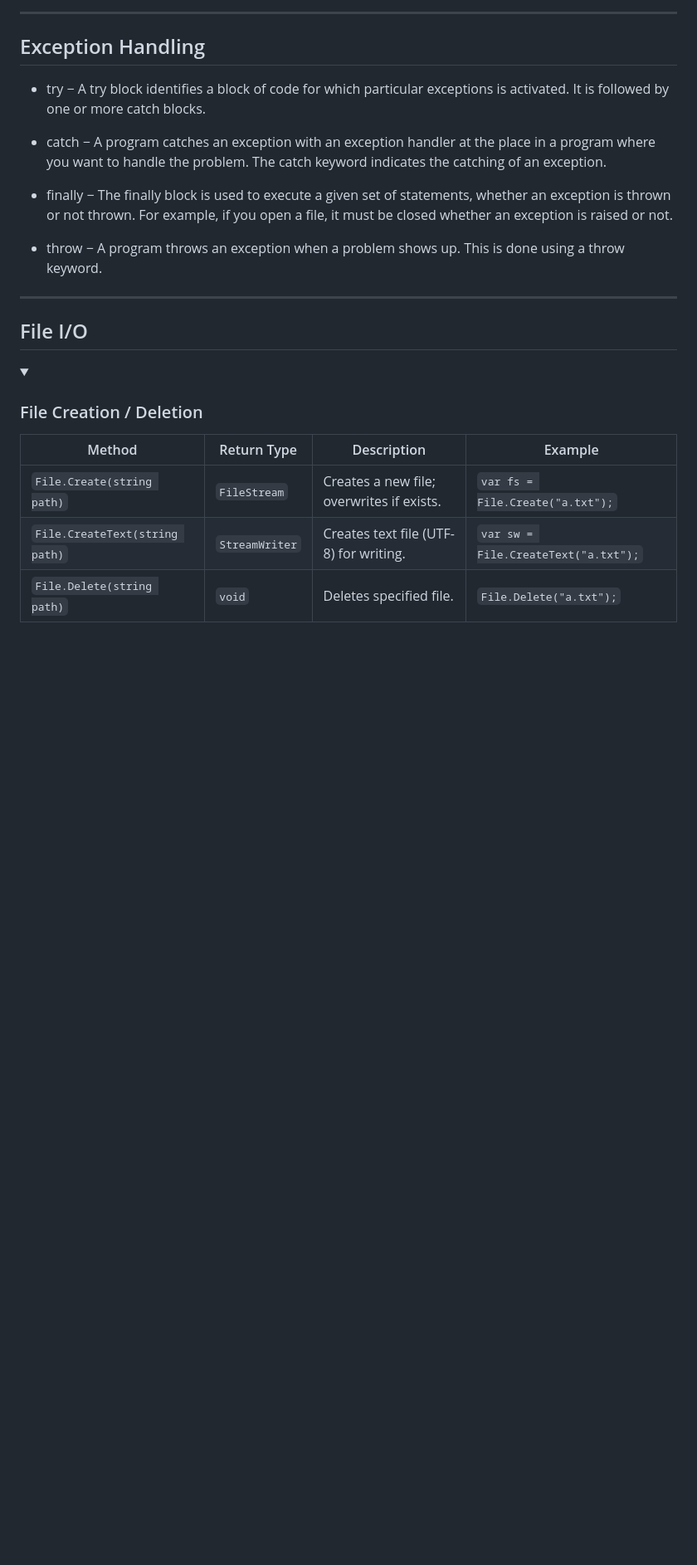
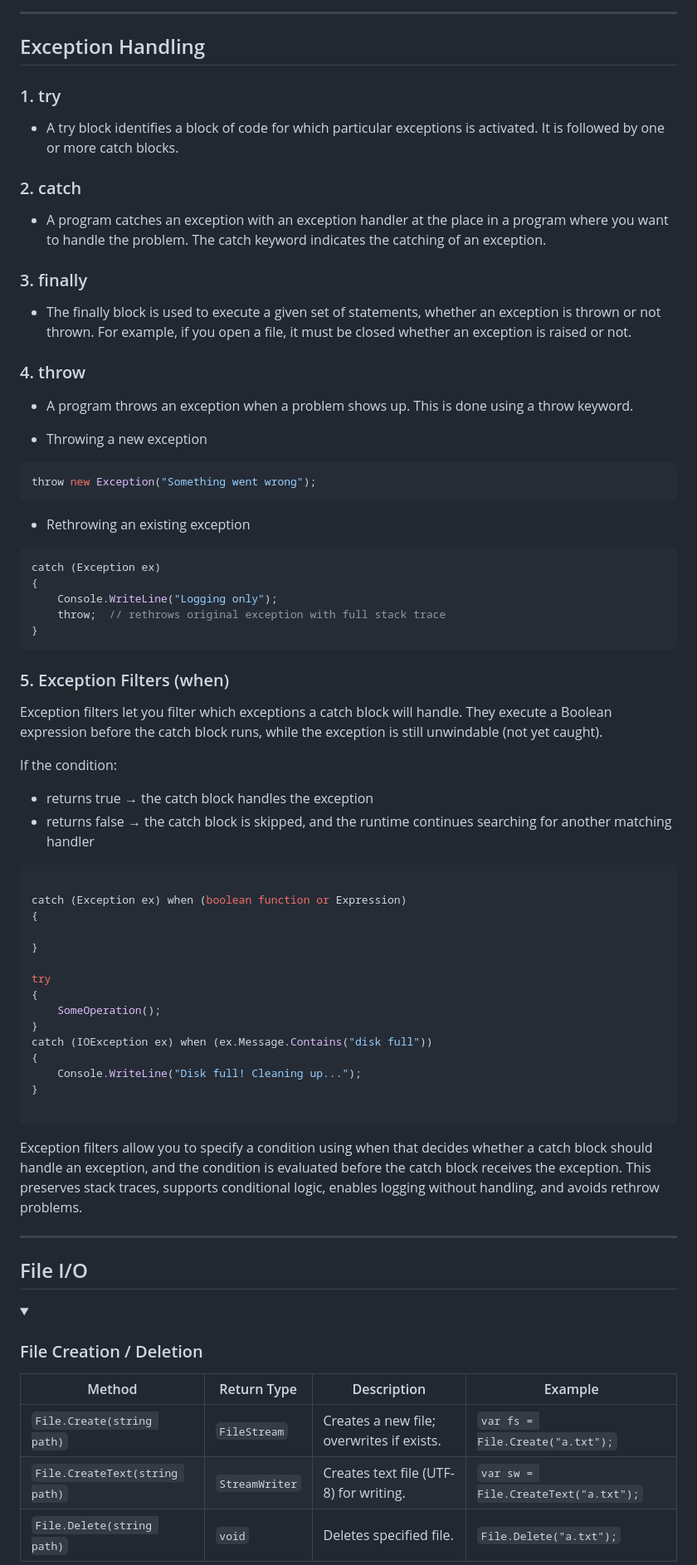
Before and after one commit to Ronakthesiya/Notes, a Markdown page: C#/basics.md, the part around the change. Shown: that part at 83% size. GitHub-like rendering; folded sections open; blank space fills up the shorter version.

Commit message:
Exception handling advanced

````diff
--- a/C#/basics.md
+++ b/C#/basics.md
@@ -487,13 +487,66 @@ bool isValid = rgx.IsMatch(email);
 
 ## Exception Handling
 
-- try − A try block identifies a block of code for which particular exceptions is activated. It is followed by one or more catch blocks.
-
-- catch − A program catches an exception with an exception handler at the place in a program where you want to handle the problem. The catch keyword indicates the catching of an exception.
-
-- finally − The finally block is used to execute a given set of statements, whether an exception is thrown or not thrown. For example, if you open a file, it must be closed whether an exception is raised or not.
-
-- throw − A program throws an exception when a problem shows up. This is done using a throw keyword.
+### 1. try
+- A try block identifies a block of code for which particular exceptions is activated. It is followed by one or more catch blocks.
+
+### 2. catch
+- A program catches an exception with an exception handler at the place in a program where you want to handle the problem. The catch keyword indicates the catching of an exception.
+
+### 3. finally
+- The finally block is used to execute a given set of statements, whether an exception is thrown or not thrown. For example, if you open a file, it must be closed whether an exception is raised or not.
+
+### 4. throw
+- A program throws an exception when a problem shows up. This is done using a throw keyword.
+
+- Throwing a new exception
+
+```c#
+throw new Exception("Something went wrong");
+```
+
+- Rethrowing an existing exception
+
+```c#
+catch (Exception ex)
+{
+    Console.WriteLine("Logging only");
+    throw;  // rethrows original exception with full stack trace
+}
+```
+
+### 5. Exception Filters (when)
+
+Exception filters let you filter which exceptions a catch block will handle.
+They execute a Boolean expression before the catch block runs, while the exception is still unwindable (not yet caught).
+
+If the condition:
+- returns true → the catch block handles the exception
+- returns false → the catch block is skipped, and the runtime continues searching for another matching handler
+
+```c#
+
+catch (Exception ex) when (boolean function or Expression)
+{
+
+}
+
+try
+{
+    SomeOperation();
+}
+catch (IOException ex) when (ex.Message.Contains("disk full"))
+{
+    Console.WriteLine("Disk full! Cleaning up...");
+}
+
+```
+
+Exception filters allow you to specify a condition using when that decides whether a catch block should handle an exception, and the condition is evaluated before the catch block receives the exception.
+This preserves stack traces, supports conditional logic, enables logging without handling, and avoids rethrow problems.
+
+
+
 
 ---
 
````
